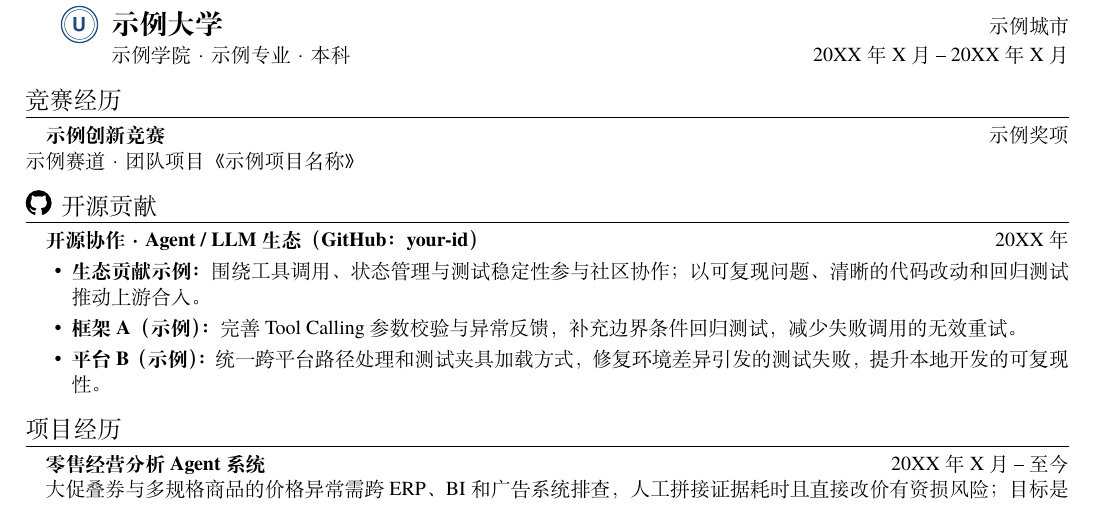
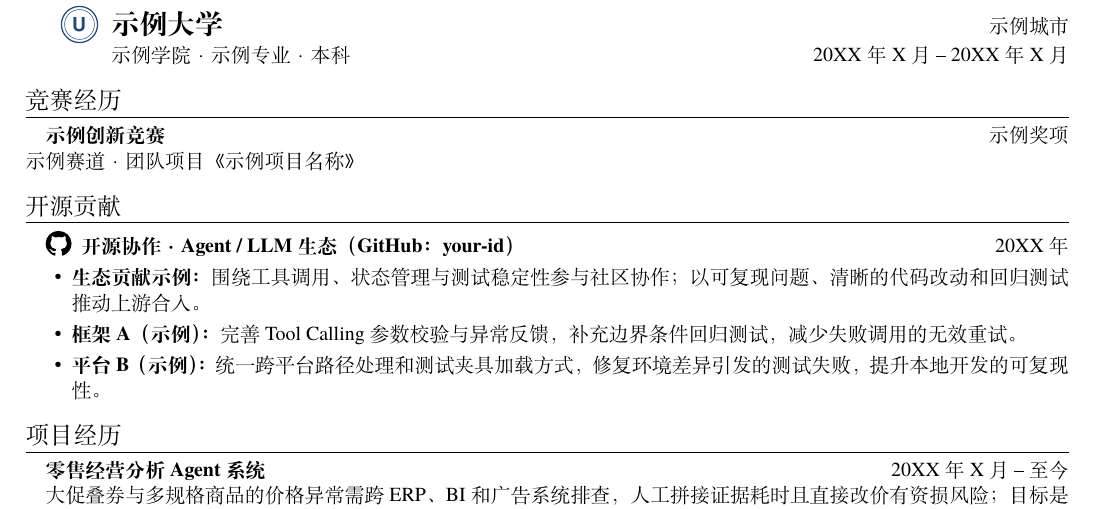
Before and after one commit to Theater-ahyeon/latex-resume-template, a LaTeX document (main.tex): part of the page, cut so that both start at the same text. Compiled offline with XeLaTeX; a missing font is replaced by an installed copy or a similar font.

Commit message:
Move GitHub icon to open-source entry

```diff
--- a/main.tex
+++ b/main.tex
@@ -42,8 +42,8 @@
 \hspace*{10pt}\datedheading{示例创新竞赛}{示例奖项}
 示例赛道 · 团队项目《示例项目名称》
 
-\section[开源贡献]{\raisebox{-1.5pt}{\includegraphics[height=13pt]{github-mark.pdf}}\hspace{5pt}开源贡献}
-\hspace*{10pt}\datedheading{开源协作 · Agent / LLM 生态（GitHub：your-id）}{20XX年}
+\section{开源贡献}
+\hspace*{10pt}\raisebox{-2pt}{\includegraphics[height=13pt]{github-mark.pdf}}\hspace{5pt}\datedheading{开源协作 · Agent / LLM 生态（GitHub：your-id）}{20XX年}
 \begin{itemize}
   \item \textbf{生态贡献示例：}围绕工具调用、状态管理与测试稳定性参与社区协作；以可复现问题、清晰的代码改动和回归测试推动上游合入。
   \item \textbf{框架 A（示例）：}完善 Tool Calling 参数校验与异常反馈，补充边界条件回归测试，减少失败调用的无效重试。
```
Also changed, not shown: main.pdf, preview.png.
